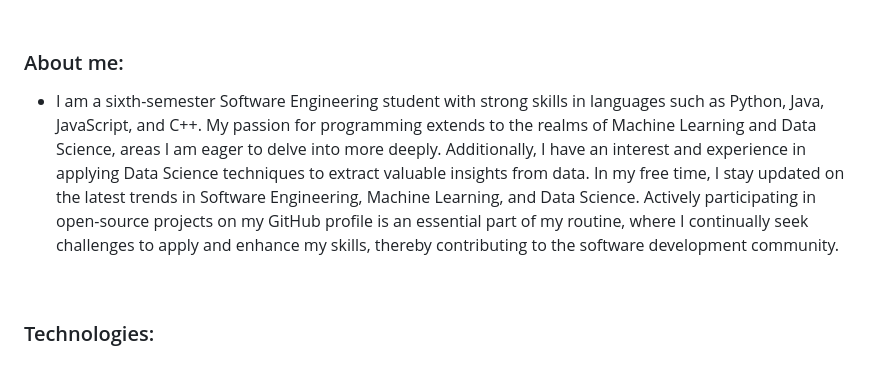
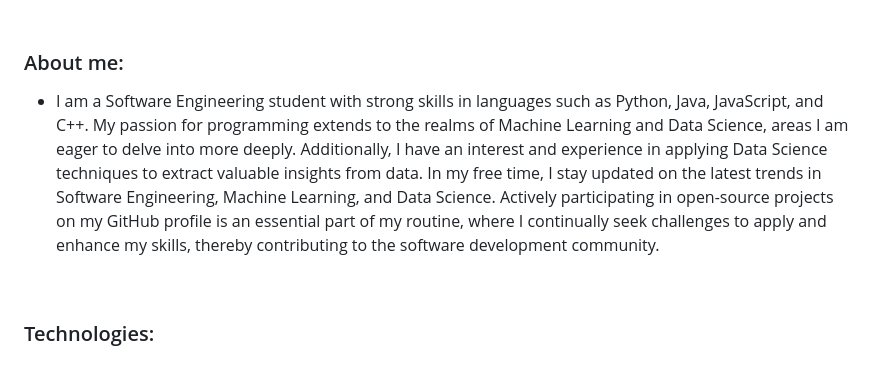
Before and after one commit to carvalhovini/carvalhovini, a Markdown page: README.md, the part around one of its changes. GitHub-like rendering.

```diff
--- a/README.md
+++ b/README.md
@@ -5,7 +5,7 @@
 <br/>
 
 ### About me:
-- I am a sixth-semester Software Engineering student with strong skills in languages such as Python, Java, JavaScript, and C++. My passion for programming extends to the realms of Machine Learning and Data Science, areas I am eager to delve into more deeply. Additionally, I have an interest and experience in applying Data Science techniques to extract valuable insights from data. In my free time, I stay updated on the latest trends in Software Engineering, Machine Learning, and Data Science. Actively participating in open-source projects on my GitHub profile is an essential part of my routine, where I continually seek challenges to apply and enhance my skills, thereby contributing to the software development community.
+- I am a Software Engineering student with strong skills in languages such as Python, Java, JavaScript, and C++. My passion for programming extends to the realms of Machine Learning and Data Science, areas I am eager to delve into more deeply. Additionally, I have an interest and experience in applying Data Science techniques to extract valuable insights from data. In my free time, I stay updated on the latest trends in Software Engineering, Machine Learning, and Data Science. Actively participating in open-source projects on my GitHub profile is an essential part of my routine, where I continually seek challenges to apply and enhance my skills, thereby contributing to the software development community.
 
 <br/>
 
```
Also changed, not shown: other parts of README.md (+1 -0 lines).
